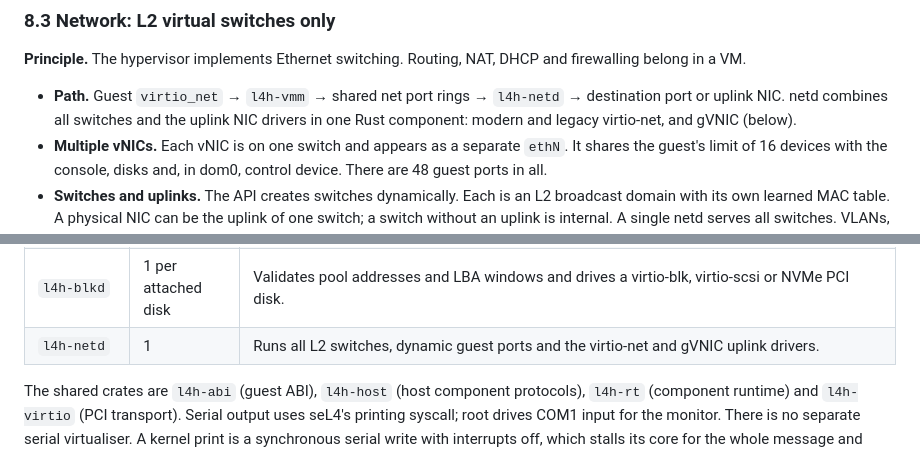
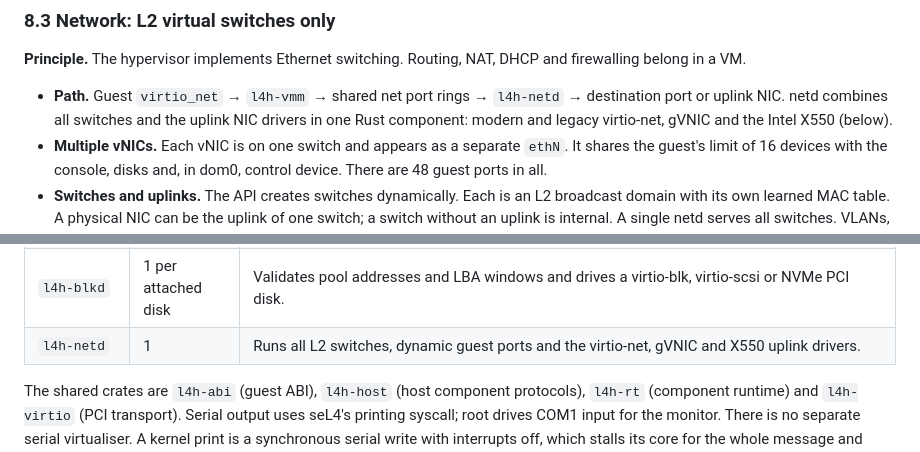
Before and after one commit to darkskygit/l4h, a Markdown page: DESIGN.md, 2 parts joined by grey strips. GitHub-like rendering.

```diff
--- a/DESIGN.md
+++ b/DESIGN.md
@@ -891,7 +899,7 @@ NAT, DHCP and firewalling belong in a VM.
 - **Path.** Guest `virtio_net` → `l4h-vmm` → shared net port rings →
   `l4h-netd` → destination port or uplink NIC. netd combines all switches
   and the uplink NIC drivers in one Rust component: modern and legacy
-  virtio-net, and gVNIC (below).
+  virtio-net, gVNIC and the Intel X550 (below).
 - **Multiple vNICs.** Each vNIC is on one switch and appears as a separate
   `ethN`. It shares the guest's limit of 16 devices with the console,
   disks and, in dom0, control device. There are 48 guest ports in all.
@@ -1001,7 +1028,7 @@ the host keeps that dynamic plumbing simple.
 | `l4h-root` | 1 | Allocates guest RAM blocks, I/O pools, host objects and vCPU scheduling contexts. Builds guest CSpaces, kernel VSpaces and boot info, loads dom0's embedded images and copies runtime image uploads. Runs lifecycle, control, balancing, monitor and dashboard; authorizes disk and NIC attachments. |
 | `l4h-vmm` | 1 per guest | Serves virtio backends, console and hypercalls using the guest's I/O pool and host-owned shared pages. Never maps guest RAM. Forwards control requests from dom0 to root. |
 | `l4h-blkd` | 1 per attached disk | Validates pool addresses and LBA windows and drives a virtio-blk, virtio-scsi or NVMe PCI disk. |
-| `l4h-netd` | 1 | Runs all L2 switches, dynamic guest ports and the virtio-net and gVNIC uplink drivers. |
+| `l4h-netd` | 1 | Runs all L2 switches, dynamic guest ports and the virtio-net, gVNIC and X550 uplink drivers. |
 
 The shared crates are `l4h-abi` (guest ABI), `l4h-host` (host component
 protocols), `l4h-rt` (component runtime) and `l4h-virtio` (PCI transport).
```
Also changed, not shown: other parts of DESIGN.md (+44 -1 lines).
